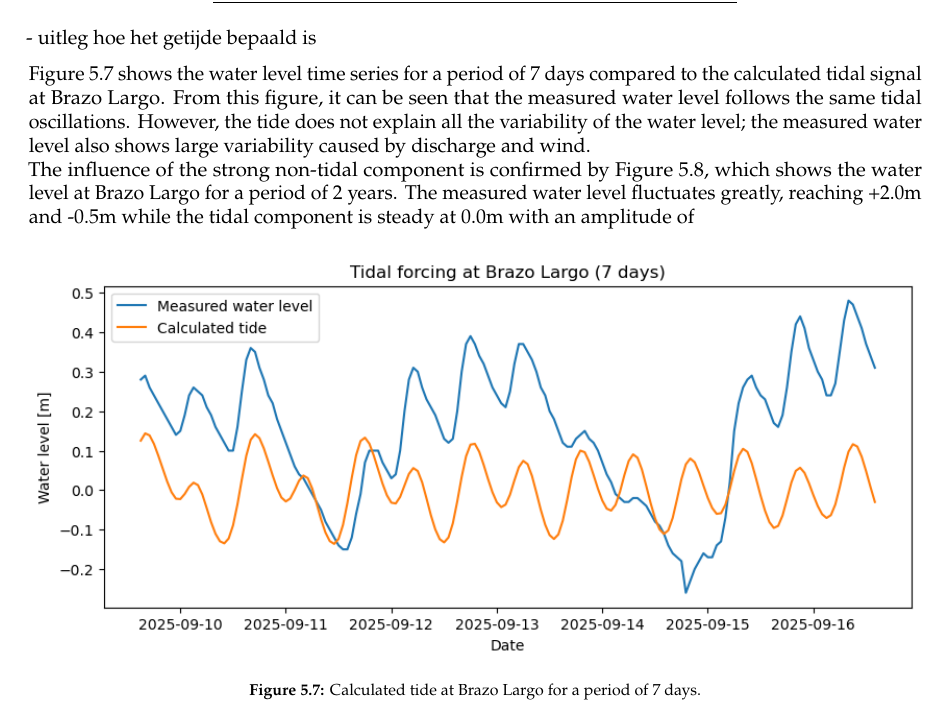
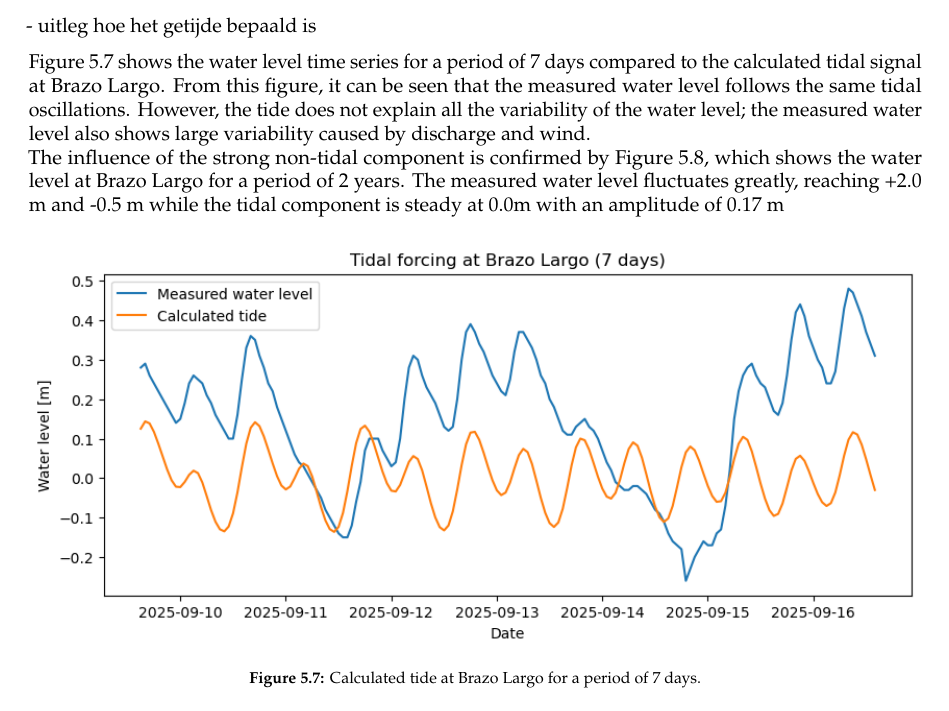
Before and after one commit to Njeapp2/bibtex, a LaTeX thesis (report.tex, which reads mainmatter/chapter-5.tex): part of page 29 of 45, cut so that both start at the same text. Compiled offline with pdfLaTeX.

Commit message:
Update on Overleaf.

```diff
--- a/mainmatter/chapter-5.tex
+++ b/mainmatter/chapter-5.tex
@@ -136,7 +136,7 @@ The damping coefficient ($\alpha$) and the tidal delay with respect to San Ferna
 - uitleg hoe het getijde bepaald is
 
 Figure 5.7 shows the water level time series for a period of 7 days compared to the calculated tidal signal at Brazo Largo. From this figure, it can be seen that the measured water level follows the same tidal oscillations. However, the tide does not explain all the variability of the water level; the measured water level also shows large variability caused by discharge and wind.
-\\The influence of the strong non-tidal component is confirmed by Figure 5.8, which shows the water level at Brazo Largo for a period of 2 years. The measured water level fluctuates greatly, reaching +2.0m and -0.5m while the tidal component is steady at 0.0m with an amplitude of
+\\The influence of the strong non-tidal component is confirmed by Figure 5.8, which shows the water level at Brazo Largo for a period of 2 years. The measured water level fluctuates greatly, reaching +2.0 m and -0.5 m while the tidal component is steady at 0.0m with an amplitude of 0.17 m
 
 \begin{figure}[H]
     \centering
```
